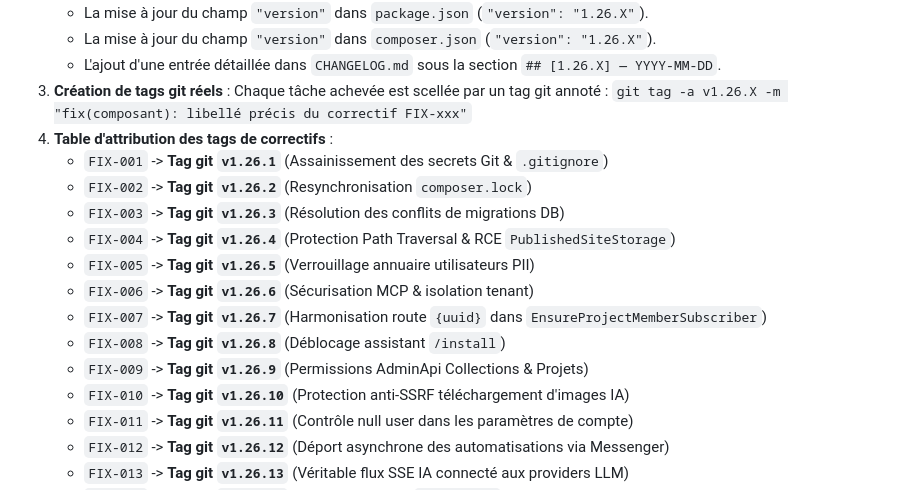
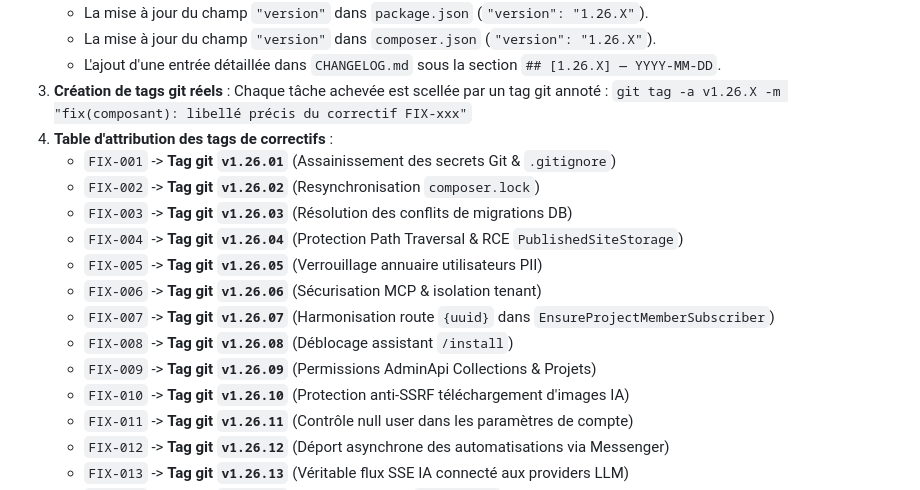
Before and after one commit to jambostack/jambo-api, a Markdown page: ROADMAP_AUDIT_CORRECTIONS.md, the part around the change. GitHub-like rendering.

```diff
--- a/ROADMAP_AUDIT_CORRECTIONS.md
+++ b/ROADMAP_AUDIT_CORRECTIONS.md
@@ -711,15 +711,15 @@ Conformément aux exigences de traçabilité stricte en production :
 3. **Création de tags git réels** : Chaque tâche achevée est scellée par un tag git annoté :
    `git tag -a v1.26.X -m "fix(composant): libellé précis du correctif FIX-xxx"`
 4. **Table d'attribution des tags de correctifs** :
-   - `FIX-001` -> **Tag git `v1.26.1`** (Assainissement des secrets Git & `.gitignore`)
-   - `FIX-002` -> **Tag git `v1.26.2`** (Resynchronisation `composer.lock`)
-   - `FIX-003` -> **Tag git `v1.26.3`** (Résolution des conflits de migrations DB)
-   - `FIX-004` -> **Tag git `v1.26.4`** (Protection Path Traversal & RCE `PublishedSiteStorage`)
-   - `FIX-005` -> **Tag git `v1.26.5`** (Verrouillage annuaire utilisateurs PII)
-   - `FIX-006` -> **Tag git `v1.26.6`** (Sécurisation MCP & isolation tenant)
-   - `FIX-007` -> **Tag git `v1.26.7`** (Harmonisation route `{uuid}` dans `EnsureProjectMemberSubscriber`)
-   - `FIX-008` -> **Tag git `v1.26.8`** (Déblocage assistant `/install`)
-   - `FIX-009` -> **Tag git `v1.26.9`** (Permissions AdminApi Collections & Projets)
+   - `FIX-001` -> **Tag git `v1.26.01`** (Assainissement des secrets Git & `.gitignore`)
+   - `FIX-002` -> **Tag git `v1.26.02`** (Resynchronisation `composer.lock`)
+   - `FIX-003` -> **Tag git `v1.26.03`** (Résolution des conflits de migrations DB)
+   - `FIX-004` -> **Tag git `v1.26.04`** (Protection Path Traversal & RCE `PublishedSiteStorage`)
+   - `FIX-005` -> **Tag git `v1.26.05`** (Verrouillage annuaire utilisateurs PII)
+   - `FIX-006` -> **Tag git `v1.26.06`** (Sécurisation MCP & isolation tenant)
+   - `FIX-007` -> **Tag git `v1.26.07`** (Harmonisation route `{uuid}` dans `EnsureProjectMemberSubscriber`)
+   - `FIX-008` -> **Tag git `v1.26.08`** (Déblocage assistant `/install`)
+   - `FIX-009` -> **Tag git `v1.26.09`** (Permissions AdminApi Collections & Projets)
    - `FIX-010` -> **Tag git `v1.26.10`** (Protection anti-SSRF téléchargement d'images IA)
    - `FIX-011` -> **Tag git `v1.26.11`** (Contrôle null user dans les paramètres de compte)
    - `FIX-012` -> **Tag git `v1.26.12`** (Déport asynchrone des automatisations via Messenger)
```
Also changed, not shown: CHANGELOG.md (+9 -9 lines), CHECKLIST_PRODUCTION.md (+1 -1 lines).
